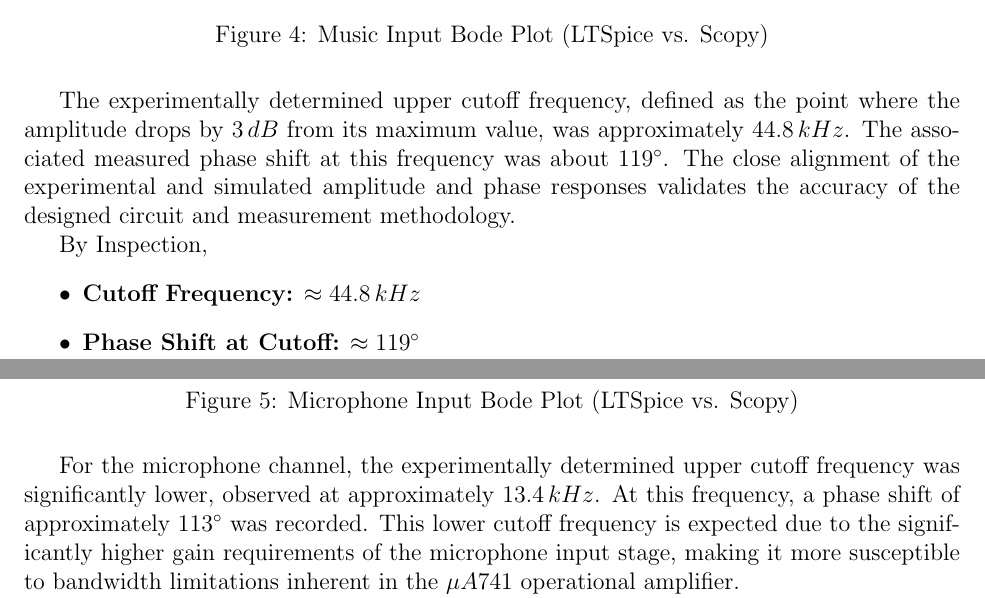
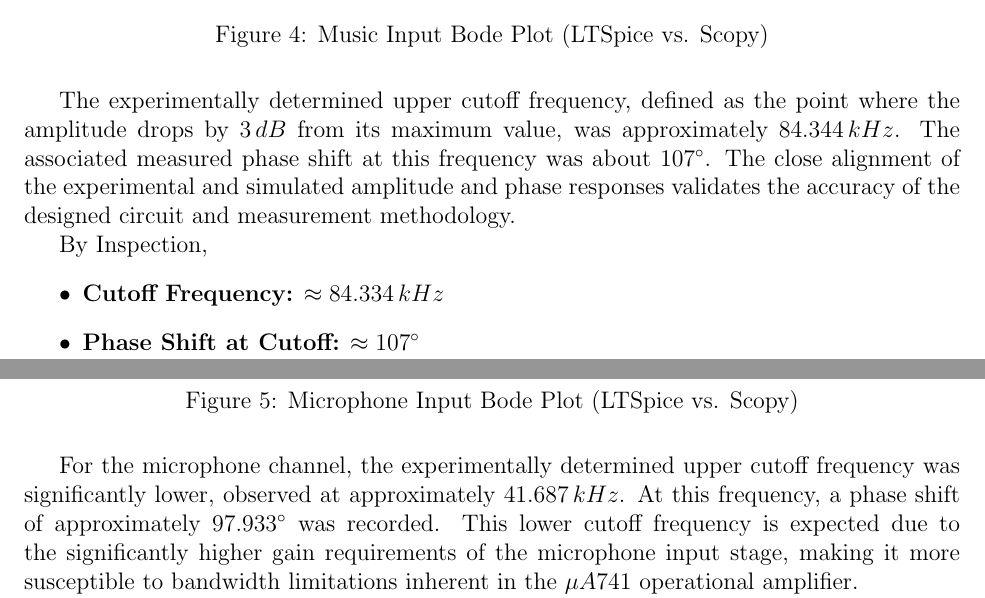
Before and after one commit to artjsalina5/ECE2001-Electrical-Circuits, a LaTeX document (Designprojects/design1/ECE2001DP1.tex): two parts of pages 13 and 15 of 16, joined at a grey line, cut so that both start at the same text. Compiled offline with pdfLaTeX.

Commit message:
update to dp1

```diff
--- a/Designprojects/design1/ECE2001DP1.tex
+++ b/Designprojects/design1/ECE2001DP1.tex
@@ -416,13 +416,13 @@ Figure \ref{fig:music_bode} illustrates the amplitude and phase response of the
 
 The experimentally determined upper cutoff frequency, defined as the point where
 the amplitude drops by $3\,dB$ from its maximum value, was approximately
-$44.8\,kHz$. The associated measured phase shift at this frequency was about
-$119^\circ$. The close alignment of the experimental and simulated amplitude and phase responses validates the accuracy of the designed circuit and measurement methodology.
+$84.344\,kHz$. The associated measured phase shift at this frequency was about
+$107^\circ$. The close alignment of the experimental and simulated amplitude and phase responses validates the accuracy of the designed circuit and measurement methodology.
 
 By Inspection,
 \begin{itemize}
-	\item \textbf{Cutoff Frequency:} $\approx 44.8\,kHz$
-	\item \textbf{Phase Shift at Cutoff:} $\approx 119^\circ$
+	\item \textbf{Cutoff Frequency:} $\approx 84.334\,kHz$
+	\item \textbf{Phase Shift at Cutoff:} $\approx 107^\circ$
 \end{itemize}
 
 \begin{table}[H]
@@ -460,8 +460,8 @@ Figure \ref{fig:mic_bode} shows the Bode plot for the microphone channel, again
 \end{figure}
 
 For the microphone channel, the experimentally determined upper cutoff frequency
-was significantly lower, observed at approximately $13.4\,kHz$. At this
-frequency, a phase shift of approximately $113^\circ$ was recorded. This lower cutoff frequency is expected due to the significantly higher gain requirements of the microphone input stage, making it more susceptible to bandwidth limitations inherent in the $\mu A741$ operational amplifier.
+was significantly lower, observed at approximately $41.687\,kHz$. At this
+frequency, a phase shift of approximately $97.933^\circ$ was recorded. This lower cutoff frequency is expected due to the significantly higher gain requirements of the microphone input stage, making it more susceptible to bandwidth limitations inherent in the $\mu A741$ operational amplifier.
 
 By Inspection,
 \begin{itemize}
```
Also changed, not shown: Designprojects/design1/ECE2001DP1.pdf, Designprojects/design1/ECE2001DP1.tex (6 more changed lines), 5 other files.
